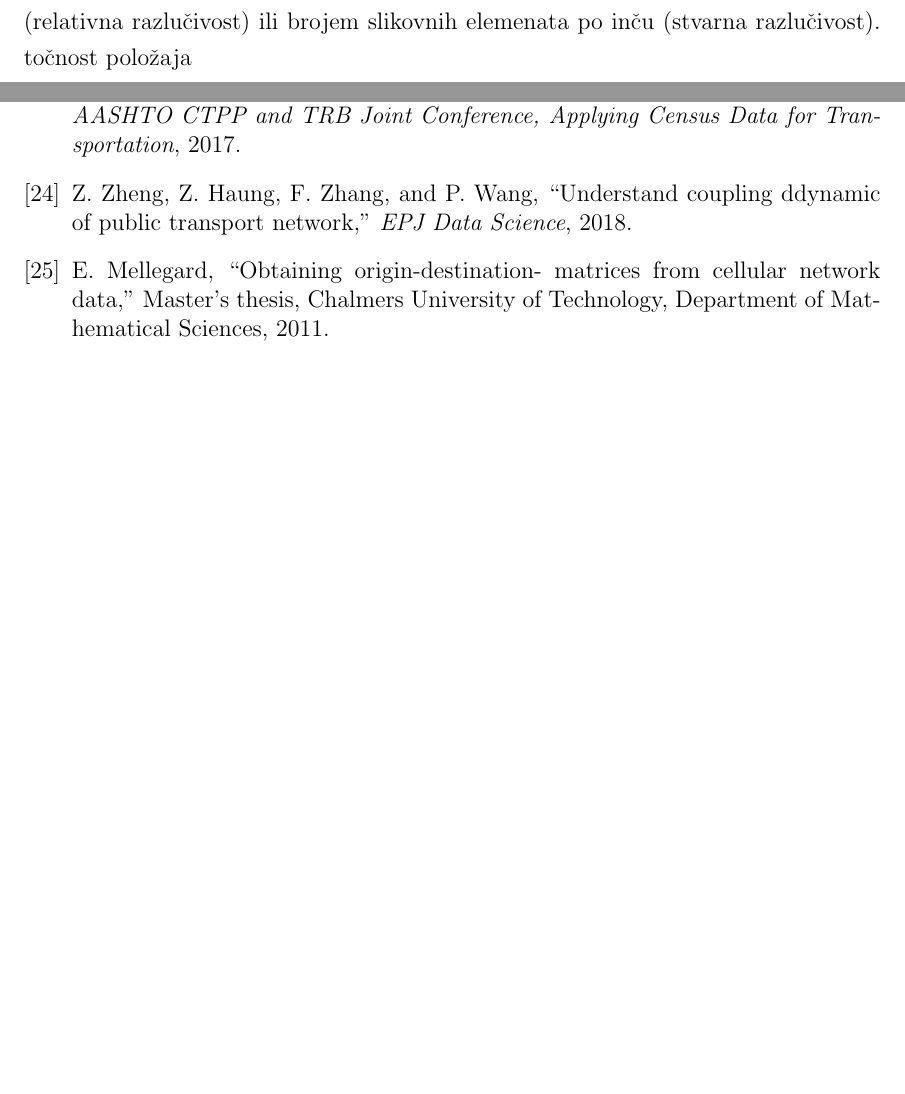
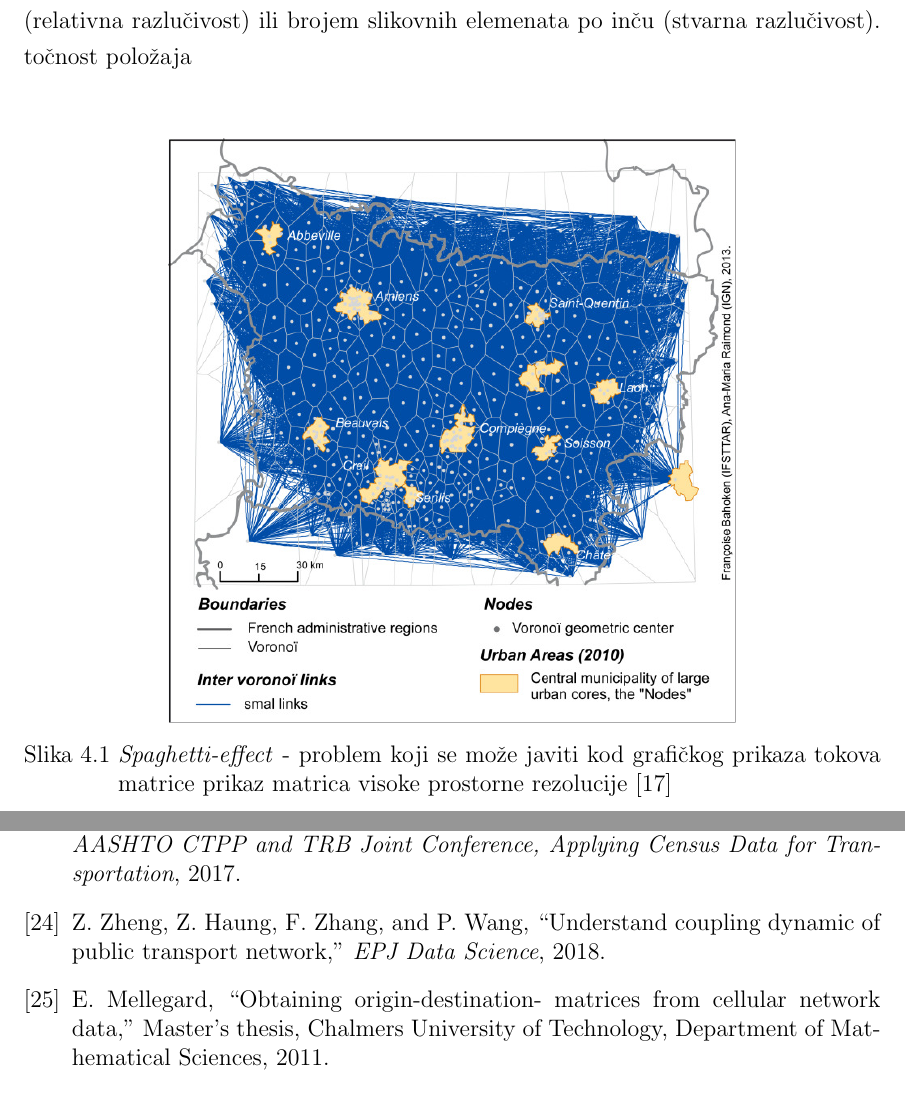
Before and after one commit to VjeraTurk/Master-s-Thesis, a LaTeX thesis (paper/0069064924_Vjera_Turk/0069064924_Vjera_Turk.tex, which reads paper/0069064924_Vjera_Turk/4_Parametri.tex, paper/0069064924_Vjera_Turk/Literatura.bib): two parts of pages 32 and 36 of 40, joined at a grey line, cut so that both start at the same text, the shorter picture padded with empty space. The pictures show the PDF file paper/0069064924_Vjera_Turk/0069064924_Vjera_Turk.pdf that the author committed with the source; the source files are stored in an older character set and shown here as Unicode.

Commit message:
Global mobility analisys and spaghetti effect
Former-commit-id: 009b61a6e1bd8237c89d394d30ce7f083e5057f3

```diff
--- a/paper/0069064924_Vjera_Turk/4_Parametri.tex
+++ b/paper/0069064924_Vjera_Turk/4_Parametri.tex
@@ -25,6 +24,15 @@ nastaju putovanja unutar novih ćelija (koje su veće od bs ćelija) \cite{Grael
 
 Prema hrvatskoj enciklopediji definicija razlučivosti (rezolucije) glasi: mjera za razaznavanje sitnih pojedinosti na nekom prikazu (npr. televizijskoj slici). U računalstvu se odnosi na finoću rasterske slike iskazanu ukupnim brojem slikovnih elemenata (relativna razlučivost) ili brojem slikovnih elemenata po inču (stvarna razlučivost).
 točnost položaja
+
+\begin{figure}[!htbp]
+	\begin{center}
+		\includegraphics[width=10cm,keepaspectratio=true]{spaghetti_effect}
+		\caption{\textit{Spaghetti-effect} - problem koji se može javiti kod grafičkog prikaza tokova matrice prikaz matrica visoke prostorne rezolucije \cite{Bahoken:2013.}}
+		\label{fig:Revisiting}
+	\end{center}
+\end{figure}
+
 
 \subsection{Vremenska različivost}
 
--- a/paper/0069064924_Vjera_Turk/Literatura.bib
+++ b/paper/0069064924_Vjera_Turk/Literatura.bib
@@ -268,7 +268,7 @@ Maozeng Xu and Yinhai Wang},
 }
 
 @Article{Zheng:2018.,
-  Title                    = {Understand coupling ddynamic of public transport network},
+  Title                    = {Understand coupling dynamic of public transport network},
   Author                   = {Zhihao Zheng and Zhiren Haung and Fan Zhang and Pu Wang},
   Journal                  = {EPJ Data Science},
   Year                     = {2018.},
```
Also changed, not shown: paper/0069064924_Vjera_Turk/1_Uvod.tex (+2 -0 lines), paper/0069064924_Vjera_Turk/0069064924_Vjera_Turk.pdf, paper/0069064924_Vjera_Turk/slike/spaghetti_effect.png (added), references and materials/5/6197549.pdf (added), references and materials/Screenshot from 2019-06-14 22-12-22.png (added), references and materials/TAZ.png (added), references and materials/bus_layer.png (added), references and materials/spaghetti_effect.png (added), paper/0069064924_Vjera_Turk/4_Parametri.tex (1 more changed lines), paper/0069064924_Vjera_Turk/Literatura.bib (2 more changed lines), 5 other files.
